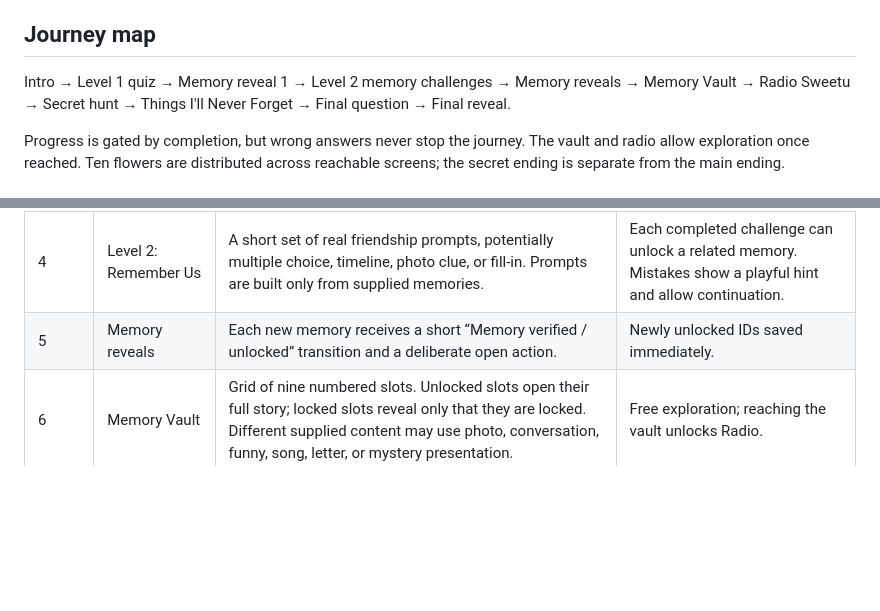
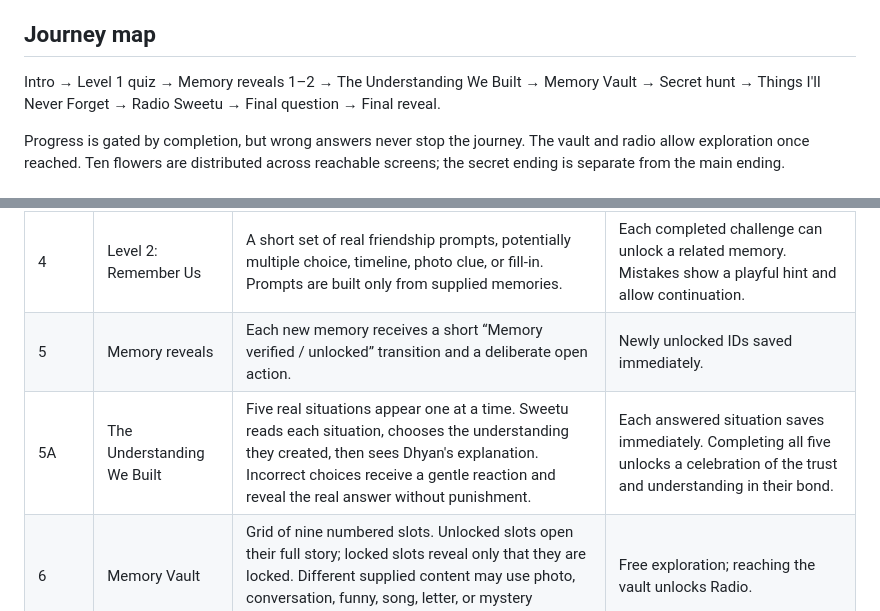
Before and after one commit to DhyanDesai/HappyBirthday, a Markdown page: PROJECT_FLOW.md, 2 parts joined by grey strips. Rendered like a GitHub page; blank space fills up the shorter version.

```diff
--- a/PROJECT_FLOW.md
+++ b/PROJECT_FLOW.md
@@ -4,7 +4,7 @@
 
 ## Journey map
 
-Intro → Level 1 quiz → Memory reveal 1 → Level 2 memory challenges → Memory reveals → Memory Vault → Radio Sweetu → Secret hunt → Things I'll Never Forget → Final question → Final reveal.
+Intro → Level 1 quiz → Memory reveals 1–2 → The Understanding We Built → Memory Vault → Secret hunt → Things I'll Never Forget → Radio Sweetu → Final question → Final reveal.
 
 Progress is gated by completion, but wrong answers never stop the journey. The vault and radio allow exploration once reached. Ten flowers are distributed across reachable screens; the secret ending is separate from the main ending.
 
@@ -18,6 +18,7 @@ Progress is gated by completion, but wrong answers never stop the journey. The v
 | 3 | Memory reveal 1 | A sealed envelope or card opens after a tap. The real memory appears with its available date, photo, story, quote, or song. | Memory 1 saved as unlocked; continue to Level 2. |
 | 4 | Level 2: Remember Us | A short set of real friendship prompts, potentially multiple choice, timeline, photo clue, or fill-in. Prompts are built only from supplied memories. | Each completed challenge can unlock a related memory. Mistakes show a playful hint and allow continuation. |
 | 5 | Memory reveals | Each new memory receives a short “Memory verified / unlocked” transition and a deliberate open action. | Newly unlocked IDs saved immediately. |
+| 5A | The Understanding We Built | Five real situations appear one at a time. Sweetu reads each situation, chooses the understanding they created, then sees Dhyan's explanation. Incorrect choices receive a gentle reaction and reveal the real answer without punishment. | Each answered situation saves immediately. Completing all five unlocks a celebration of the trust and understanding in their bond. |
 | 6 | Memory Vault | Grid of nine numbered slots. Unlocked slots open their full story; locked slots reveal only that they are locked. Different supplied content may use photo, conversation, funny, song, letter, or mystery presentation. | Free exploration; reaching the vault unlocks Radio. |
 | 7 | Radio Sweetu 98.8 FM | Retro station with track list, dedication, play/pause if permitted audio exists, and a memory link. External song links remain clearly labeled. No autoplay. | Radio visit saves progress; continue to flower hunt. |
 | 8 | Find the secrets | Flower counter and gentle clue to revisit accessible screens. Flowers are keyboard and touch accessible. Each discovery opens a small personal note. | IDs persist. Finding all ten unlocks a distinct bonus message; the main story can continue before all ten are found. |
```
Also changed, not shown: PROJECT_CONTENT.md (+53 -1 lines).
